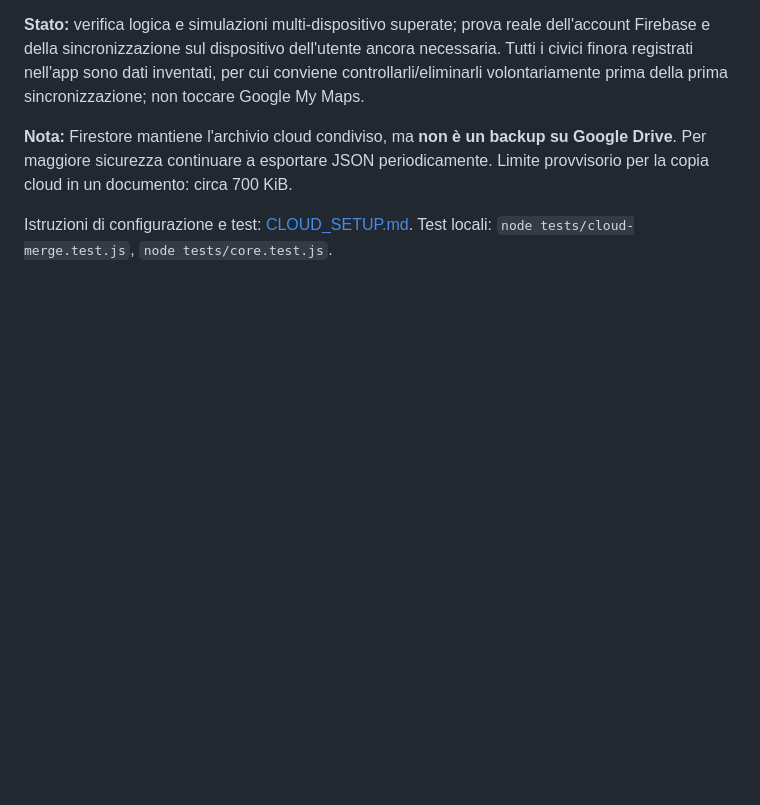
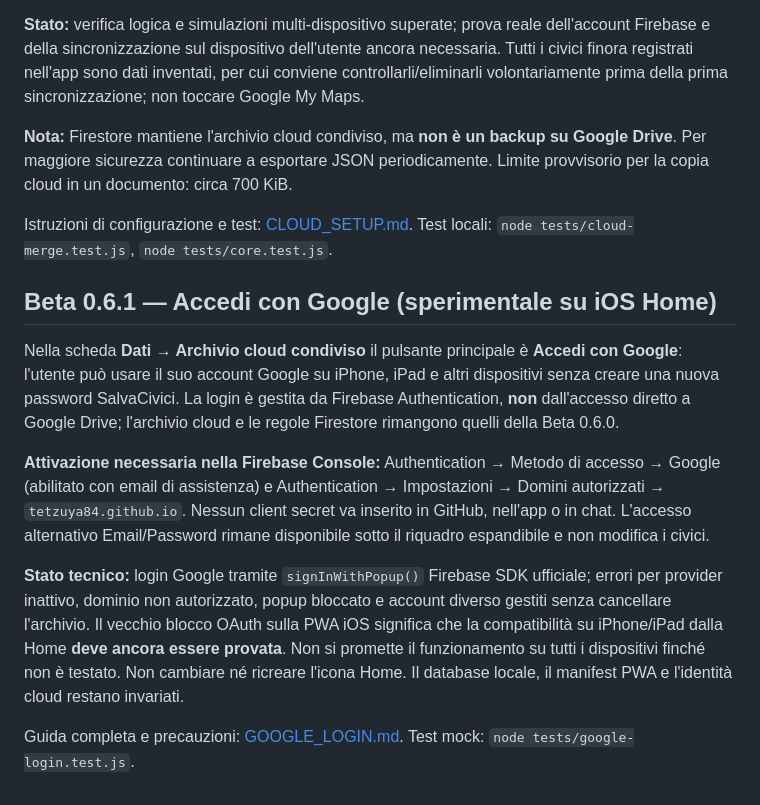
Before and after one commit to tetzuya84/salvacivici-mappa-recapito, a Markdown page: README.md, the part around the change. GitHub-like rendering; blank space fills up the shorter version.

Commit message:
Documenta Beta 0.6.1 Google Sign-In e vincoli iPhone/iPad

```diff
--- a/README.md
+++ b/README.md
@@ -86,3 +86,13 @@ La precedente modalità di backup OAuth diretto rimane prevista nei browser non
 **Nota:** Firestore mantiene l'archivio cloud condiviso, ma **non è un backup su Google Drive**. Per maggiore sicurezza continuare a esportare JSON periodicamente. Limite provvisorio per la copia cloud in un documento: circa 700 KiB.
 
 Istruzioni di configurazione e test: [CLOUD_SETUP.md](CLOUD_SETUP.md). Test locali: `node tests/cloud-merge.test.js`, `node tests/core.test.js`.
+
+## Beta 0.6.1 — Accedi con Google (sperimentale su iOS Home)
+
+Nella scheda **Dati → Archivio cloud condiviso** il pulsante principale è **Accedi con Google**: l'utente può usare il suo account Google su iPhone, iPad e altri dispositivi senza creare una nuova password SalvaCivici. La login è gestita da Firebase Authentication, **non** dall'accesso diretto a Google Drive; l'archivio cloud e le regole Firestore rimangono quelli della Beta 0.6.0.
+
+**Attivazione necessaria nella Firebase Console:** Authentication → Metodo di accesso → Google (abilitato con email di assistenza) e Authentication → Impostazioni → Domini autorizzati → `tetzuya84.github.io`. Nessun client secret va inserito in GitHub, nell'app o in chat. L'accesso alternativo Email/Password rimane disponibile sotto il riquadro espandibile e non modifica i civici.
+
+**Stato tecnico:** login Google tramite `signInWithPopup()` Firebase SDK ufficiale; errori per provider inattivo, dominio non autorizzato, popup bloccato e account diverso gestiti senza cancellare l'archivio. Il vecchio blocco OAuth sulla PWA iOS significa che la compatibilità su iPhone/iPad dalla Home **deve ancora essere provata**. Non si promette il funzionamento su tutti i dispositivi finché non è testato. Non cambiare né ricreare l'icona Home. Il database locale, il manifest PWA e l'identità cloud restano invariati.
+
+Guida completa e precauzioni: [GOOGLE_LOGIN.md](GOOGLE_LOGIN.md). Test mock: `node tests/google-login.test.js`.
```
